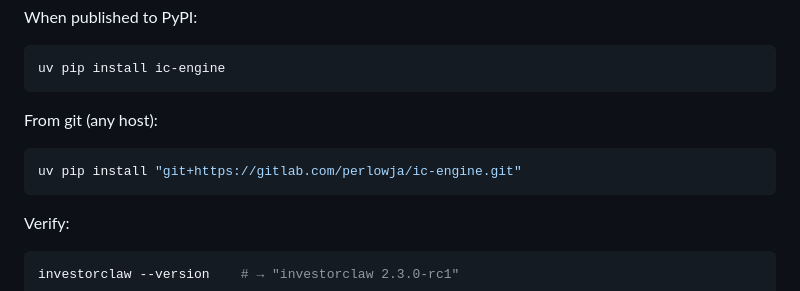
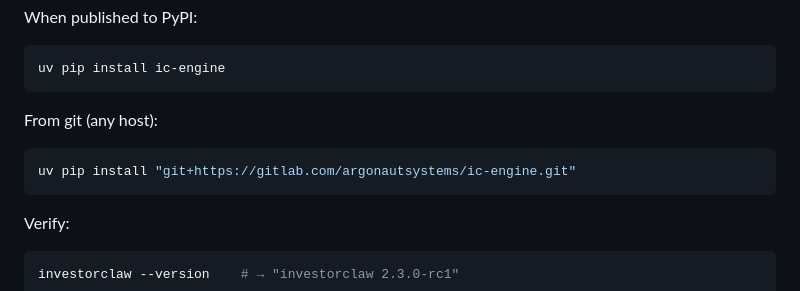
Before and after one commit to argonautsystems/ic-engine, a Markdown page: README.md, the part around one of its changes. Rendered like a GitHub page.

Commit message:
docs: point ic-engine README at argonautsystems (was perlowja)
Co-Authored-By: Claude Opus 4.8 <noreply@anthropic.com>

````diff
--- a/README.md
+++ b/README.md
@@ -33,7 +33,7 @@ uv pip install ic-engine
 From git (any host):
 
 ```bash
-uv pip install "git+https://gitlab.com/perlowja/ic-engine.git"
+uv pip install "git+https://gitlab.com/argonautsystems/ic-engine.git"
 ```
 
 Verify:
````
Also changed, not shown: other parts of README.md (+1 -1 lines).
